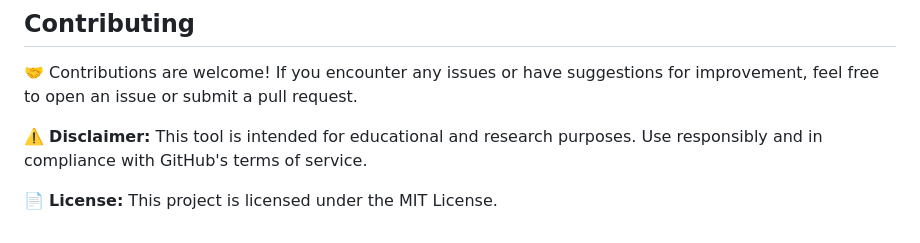
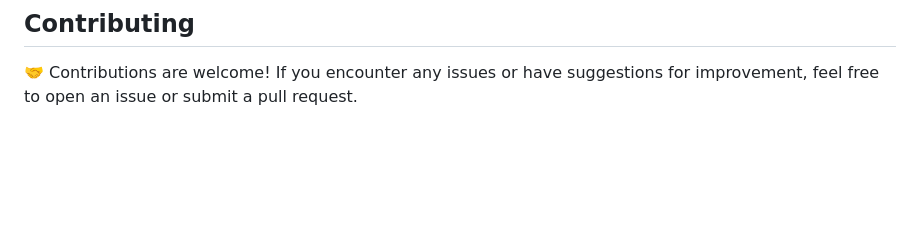
Before and after one commit to bhavna3/Data-Extraction, a Markdown page: README.md, the part around the change. Rendered like a GitHub page; blank space fills up the shorter version.

```diff
--- a/README.md
+++ b/README.md
@@ -85,7 +85,3 @@ This usage guide provides step-by-step instructions for setting up and running y
 ## Contributing
 
 🤝 Contributions are welcome! If you encounter any issues or have suggestions for improvement, feel free to open an issue or submit a pull request.
-
-⚠️ **Disclaimer:** This tool is intended for educational and research purposes. Use responsibly and in compliance with GitHub's terms of service.
-
-📄 **License:** This project is licensed under the MIT License.
```
